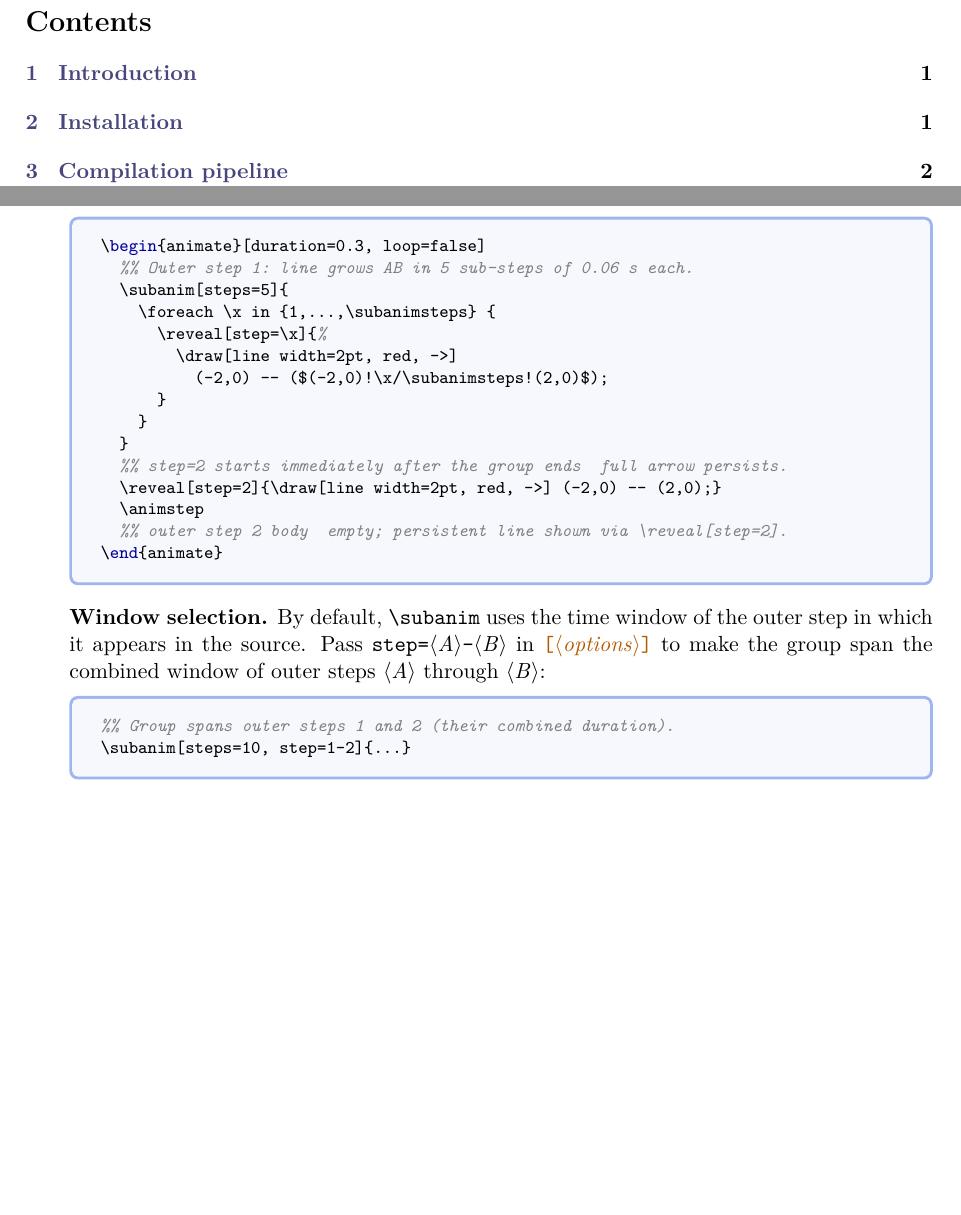
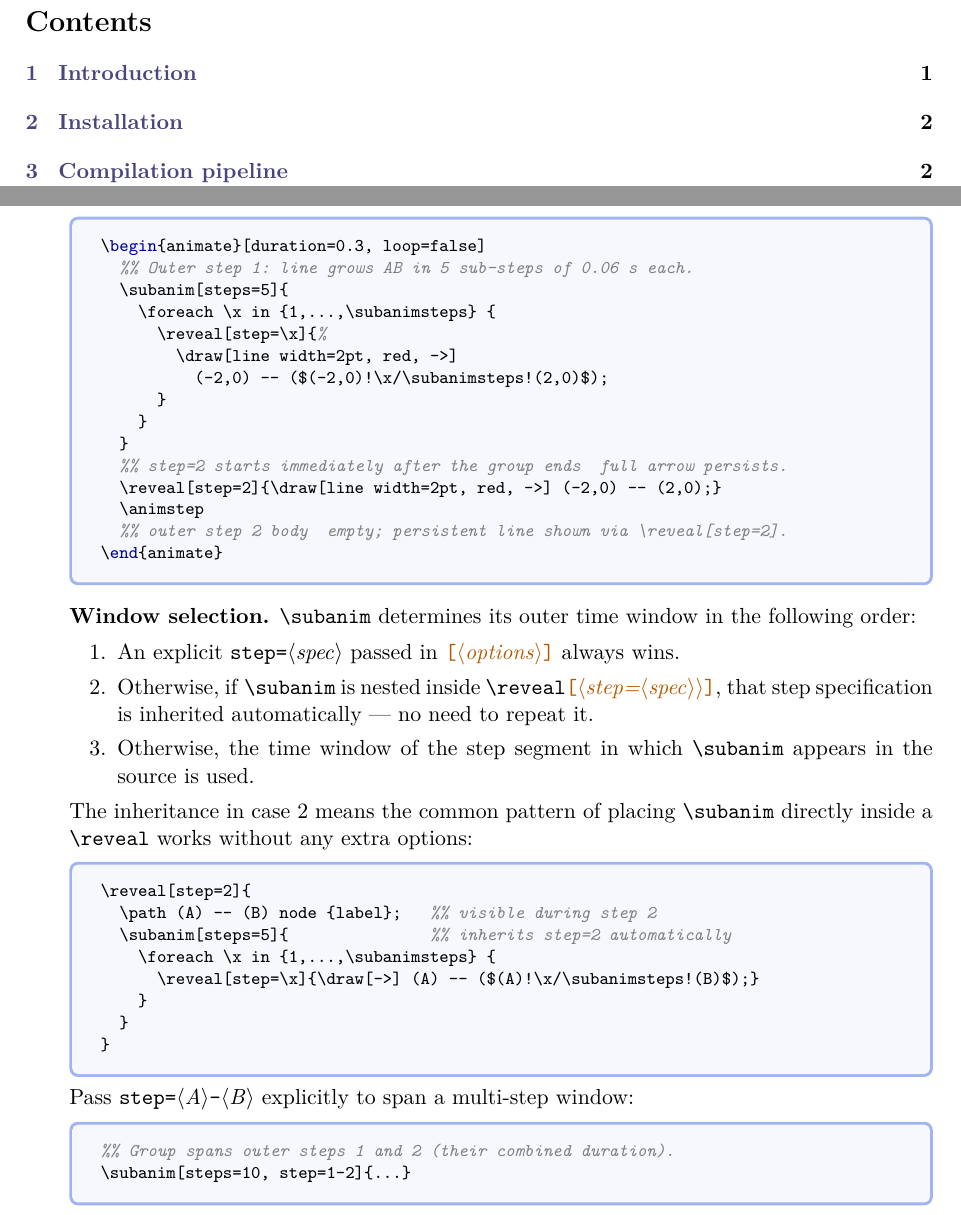
Before and after one commit to renard/svg-animate, a LaTeX document (svg-animate.tex): two parts of pages 1 and 5 of 11 before the commit and two parts of pages 1 and 5 of 12 after it, joined at a grey line, cut so that both start at the same text, the shorter picture padded with empty space. The pictures show the PDF file svg-animate.pdf that the author committed with the source.

Commit message:
fix: \subanim inherits step= from enclosing \reveal automatically
When \subanim is nested inside \reveal[step=N]{...}, it now inherits
the step window without requiring an explicit step=N in its own
options.  Priority: explicit step= > inherited from \reveal > current
body step.  Documents the three-level resolution order in
svg-animate.tex.

Signed-off-by: Sébastien Gross <seb•ɑƬ•chezwam•ɖɵʈ•org>

```diff
--- a/svg-animate.tex
+++ b/svg-animate.tex
@@ -309,10 +309,32 @@ elements: inner options override outer ones.
 \end{dispListing}
 
   \medskip\noindent\textbf{Window selection.}
-  By default, \cs{subanim} uses the time window of the outer step in
-  which it appears in the source.  Pass \texttt{step=\meta{A}-\meta{B}} in
-  \oarg{options} to make the group span the combined window of outer steps
-  \meta{A} through~\meta{B}:
+  \cs{subanim} determines its outer time window in the following order:
+  \begin{enumerate}
+    \item An explicit \texttt{step=\meta{spec}} passed in \oarg{options}
+          always wins.
+    \item Otherwise, if \cs{subanim} is nested inside
+          \cs{reveal}\oarg{step=\meta{spec}}, that step specification is
+          inherited automatically --- no need to repeat it.
+    \item Otherwise, the time window of the step segment in which \cs{subanim}
+          appears in the source is used.
+  \end{enumerate}
+
+  The inheritance in case~2 means the common pattern of placing \cs{subanim}
+  directly inside a \cs{reveal} works without any extra options:
+
+\begin{dispListing}
+\reveal[step=2]{
+  \path (A) -- (B) node {label};   %% visible during step 2
+  \subanim[steps=5]{               %% inherits step=2 automatically
+    \foreach \x in {1,...,\subanimsteps} {
+      \reveal[step=\x]{\draw[->] (A) -- ($(A)!\x/\subanimsteps!(B)$);}
+    }
+  }
+}
+\end{dispListing}
+
+  Pass \texttt{step=\meta{A}-\meta{B}} explicitly to span a multi-step window:
 
 \begin{dispListing}
 %% Group spans outer steps 1 and 2 (their combined duration).
```
Also changed, not shown: svg-animate.sty (+7 -0 lines), svg-animate-example.pdf, svg-animate-test.svg, svg-animate.pdf.
